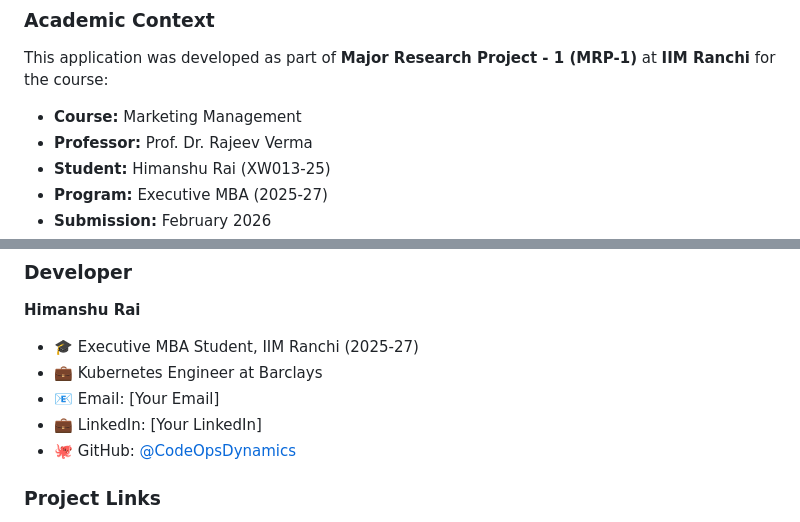
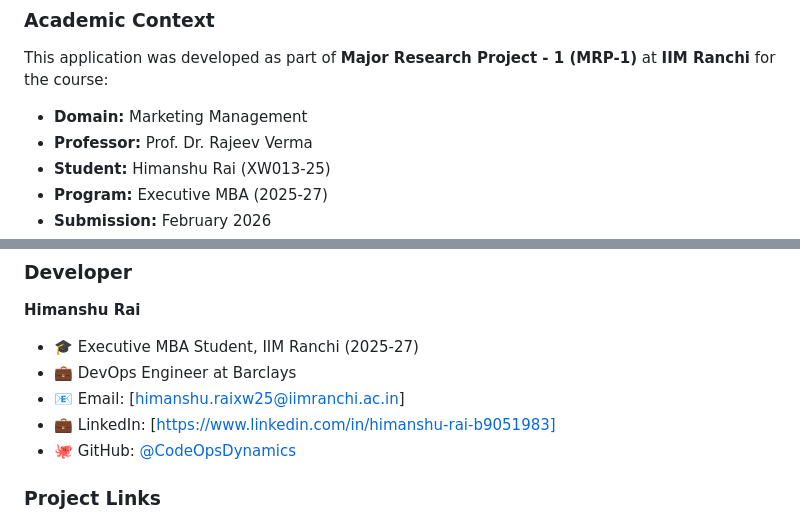
Before and after one commit to CodeOpsDynamics/jyoti-darshan, a Markdown page: README.md, 2 parts joined by grey strips. Drawn GitHub-style.

```diff
--- a/README.md
+++ b/README.md
@@ -1092,7 +1092,7 @@ jyoti-darshan/
 ### Academic Context
 
 This application was developed as part of **Major Research Project - 1 (MRP-1)** at **IIM Ranchi** for the course:
-- **Course:** Marketing Management
+- **Domain:** Marketing Management
 - **Professor:** Prof. Dr. Rajeev Verma
 - **Student:** Himanshu Rai (XW013-25)
 - **Program:** Executive MBA (2025-27)
@@ -1385,9 +1385,9 @@ FITNESS FOR A PARTICULAR PURPOSE AND NONINFRINGEMENT.
 
 **Himanshu Rai**
 - 🎓 Executive MBA Student, IIM Ranchi (2025-27)
-- 💼 Kubernetes Engineer at Barclays
-- 📧 Email: [Your Email]
-- 💼 LinkedIn: [Your LinkedIn]
+- 💼 DevOps Engineer at Barclays
+- 📧 Email: [himanshu.raixw25@iimranchi.ac.in]
+- 💼 LinkedIn: [https://www.linkedin.com/in/himanshu-rai-b9051983]
 - 🐙 GitHub: [@CodeOpsDynamics](https://github.com/CodeOpsDynamics)
 
 ### Project Links
```
